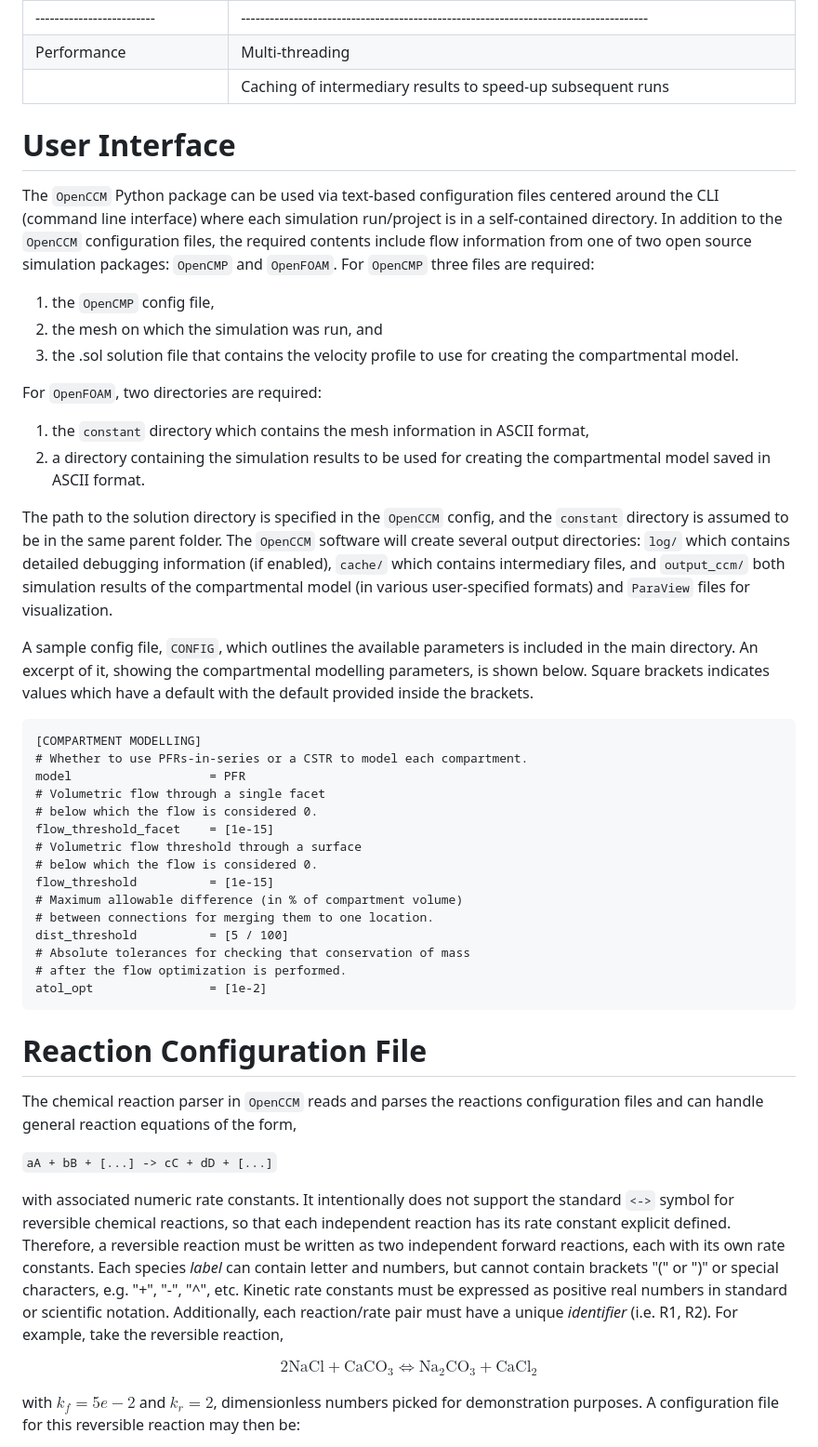
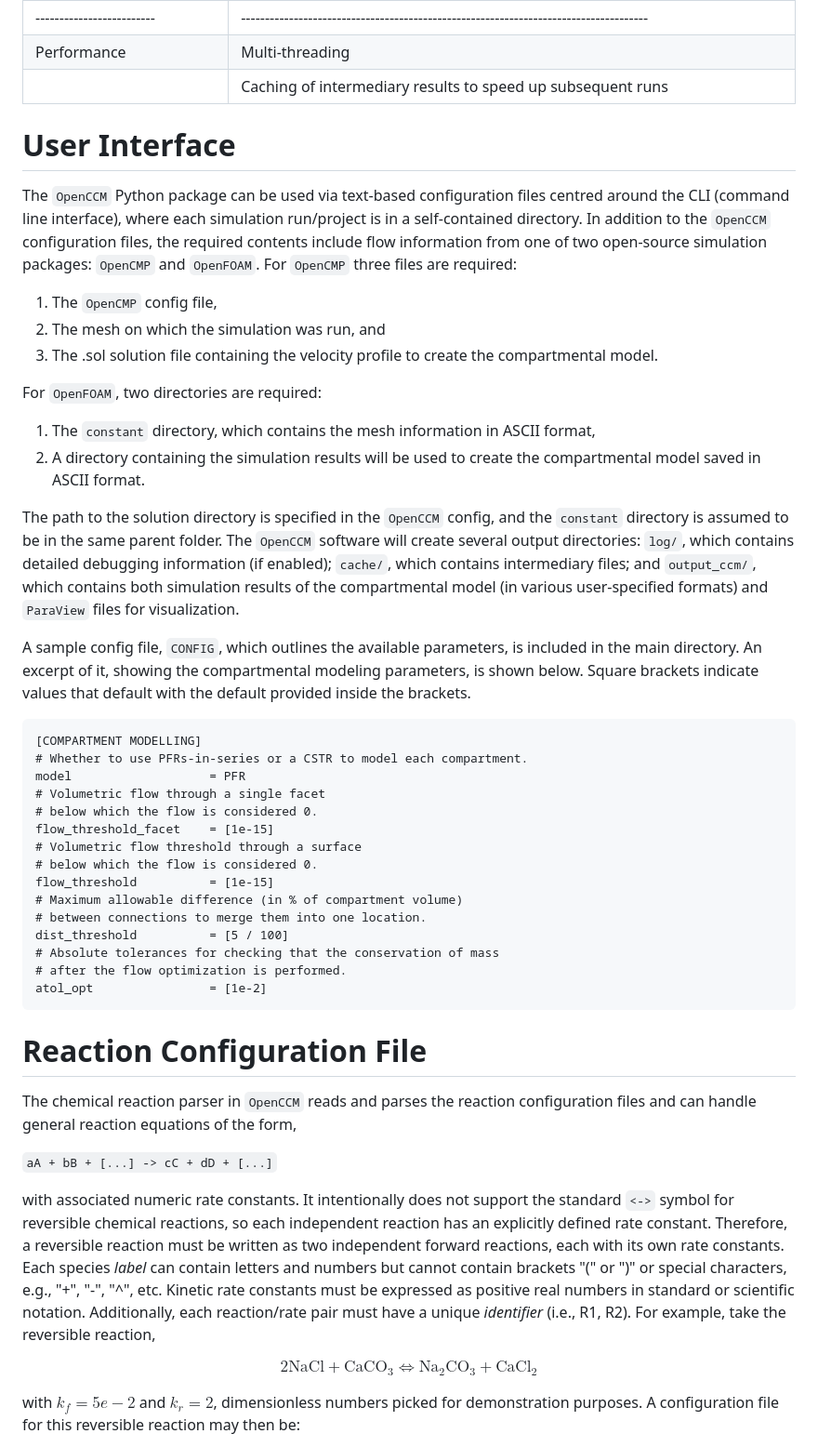
Before and after one commit to uw-comphys/openccm, a Markdown page: publications/2403_JOSS/paper.md, the part around one of its changes. Shown at 93% size. Rendered like a GitHub page.

Commit message:
Update paper.md
Related to https://github.com/openjournals/joss-reviews/issues/6963

```diff
--- a/publications/2403_JOSS/paper.md
+++ b/publications/2403_JOSS/paper.md
@@ -70,26 +70,26 @@ The overall aim of `OpenCCM` is to fill this need for an open-source compartment
 |                         | Concentrations from CM simulations in both `Paraview` and simulation package format |
 |-------------------------| ------------------------------------------------------------------------------------- |
 | Performance             | Multi-threading                                                                     |
-|                         | Caching of intermediary results to speed-up subsequent runs                         |
+|                         | Caching of intermediary results to speed up subsequent runs                         |
 
 # User Interface
 
-The `OpenCCM` Python package can be used via text-based configuration files centered around the CLI (command line interface) where each simulation run/project is in a self-contained directory. In addition to the `OpenCCM` configuration files, the required contents include flow information from one of two open source simulation packages: ``OpenCMP`` and ``OpenFOAM``. For ``OpenCMP`` three files are required:
+The `OpenCCM` Python package can be used via text-based configuration files centred around the CLI (command line interface), where each simulation run/project is in a self-contained directory. In addition to the `OpenCCM` configuration files, the required contents include flow information from one of two open-source simulation packages: ``OpenCMP`` and ``OpenFOAM``. For ``OpenCMP`` three files are required:
 
-1) the ``OpenCMP`` config file,
-2) the mesh on which the simulation was run, and
-3) the .sol solution file that contains the velocity profile to use for creating the compartmental model.
+1) The ``OpenCMP`` config file,
+2) The mesh on which the simulation was run, and
+3) The .sol solution file containing the velocity profile to create the compartmental model.
 
 For ``OpenFOAM``, two directories are required:
 
-1) the `constant` directory which contains the mesh information in ASCII format,
-2) a directory containing the simulation results to be used for creating the compartmental model saved in ASCII format.
+1) The `constant` directory, which contains the mesh information in ASCII format,
+2) A directory containing the simulation results will be used to create the compartmental model saved in ASCII format.
 
-The path to the solution directory is specified in the `OpenCCM` config, and the `constant` directory is assumed to be in the same parent folder. The `OpenCCM` software will create several output directories: `log/` which contains detailed debugging information (if enabled), `cache/` which contains intermediary files, and `output_ccm/` both simulation results of the compartmental model (in various user-specified formats) and `ParaView` files for visualization.
+The path to the solution directory is specified in the `OpenCCM` config, and the `constant` directory is assumed to be in the same parent folder. The `OpenCCM` software will create several output directories: `log/`, which contains detailed debugging information (if enabled); `cache/`, which contains intermediary files; and `output_ccm/`, which contains both simulation results of the compartmental model (in various user-specified formats) and `ParaView` files for visualization.
 
-A sample config file, `CONFIG`, which outlines the available parameters is included in the main directory.
-An excerpt of it, showing the compartmental modelling parameters, is shown below.
-Square brackets indicates values which have a default with the default provided inside the brackets.
+A sample config file, `CONFIG`, which outlines the available parameters, is included in the main directory.
+An excerpt of it, showing the compartmental modeling parameters, is shown below.
+Square brackets indicate values that default with the default provided inside the brackets.
 
     [COMPARTMENT MODELLING]
     # Whether to use PFRs-in-series or a CSTR to model each compartment.
@@ -101,19 +101,19 @@ Square brackets indicates values which have a default with the default provided
     # below which the flow is considered 0.
     flow_threshold          = [1e-15]
     # Maximum allowable difference (in % of compartment volume)
-    # between connections for merging them to one location.
+    # between connections to merge them into one location.
     dist_threshold          = [5 / 100]
-    # Absolute tolerances for checking that conservation of mass
+    # Absolute tolerances for checking that the conservation of mass
     # after the flow optimization is performed.
     atol_opt                = [1e-2]
 
 # Reaction Configuration File
 
-The chemical reaction parser in `OpenCCM` reads and parses the reactions configuration files and can handle general reaction equations of the form,
+The chemical reaction parser in `OpenCCM` reads and parses the reaction configuration files and can handle general reaction equations of the form,
 
 `aA + bB + [...] -> cC + dD + [...]`
 
-with associated numeric rate constants. It intentionally does not support the standard `<->` symbol for reversible chemical reactions, so that each independent reaction has its rate constant explicit defined. Therefore, a reversible reaction must be written as two independent forward reactions, each with its own rate constants. Each species *label* can contain letter and numbers, but cannot contain brackets "(" or ")" or special characters, e.g. "+", "-", "^", etc. Kinetic rate constants must be expressed as positive real numbers in standard or scientific notation. Additionally, each reaction/rate pair must have a unique *identifier* (i.e. R1, R2). For example, take the reversible reaction,
+with associated numeric rate constants. It intentionally does not support the standard `<->` symbol for reversible chemical reactions, so each independent reaction has an explicitly defined rate constant. Therefore, a reversible reaction must be written as two independent forward reactions, each with its own rate constants. Each species *label* can contain letters and numbers but cannot contain brackets "(" or ")" or special characters, e.g., "+", "-", "^", etc. Kinetic rate constants must be expressed as positive real numbers in standard or scientific notation. Additionally, each reaction/rate pair must have a unique *identifier* (i.e., R1, R2). For example, take the reversible reaction,
 
 $$2\textrm{NaCl} + \textrm{CaCO}_3 \Leftrightarrow \textrm{Na}_2\textrm{CO}_3 + \textrm{CaCl}_2$$
 
```
Also changed, not shown: other parts of publications/2403_JOSS/paper.md (+16 -16 lines).
